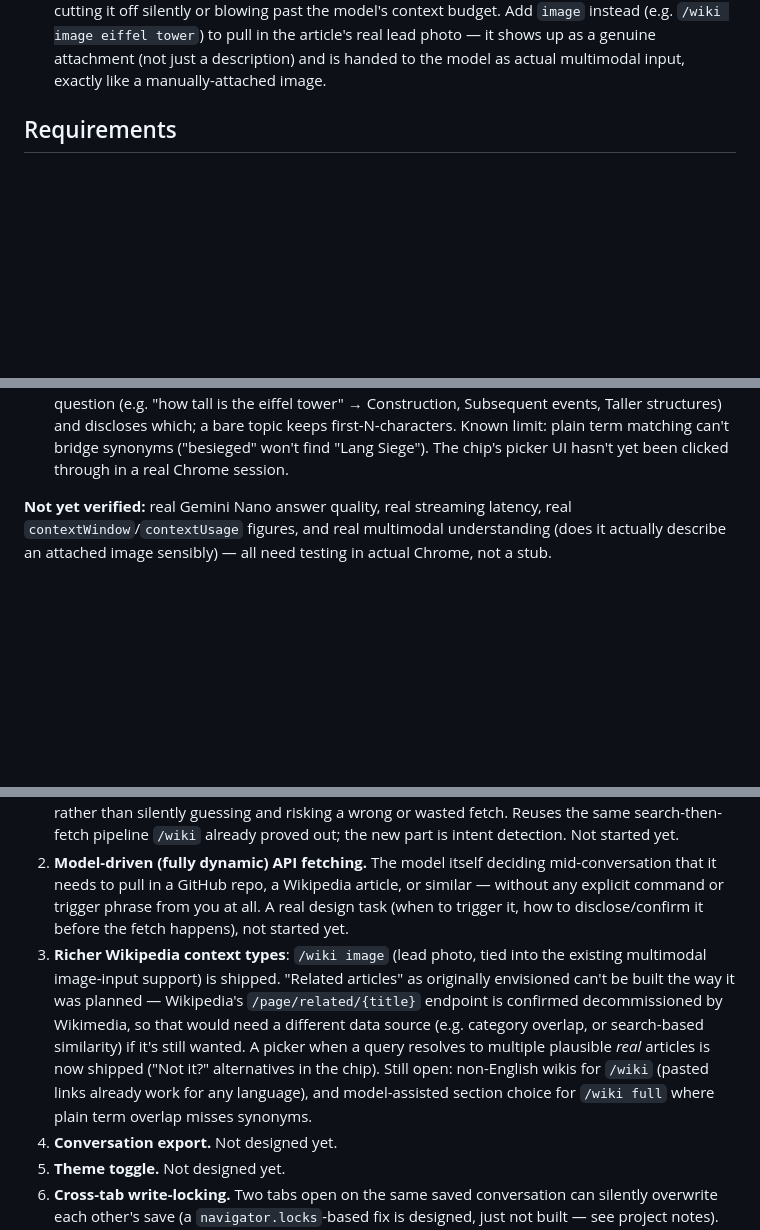
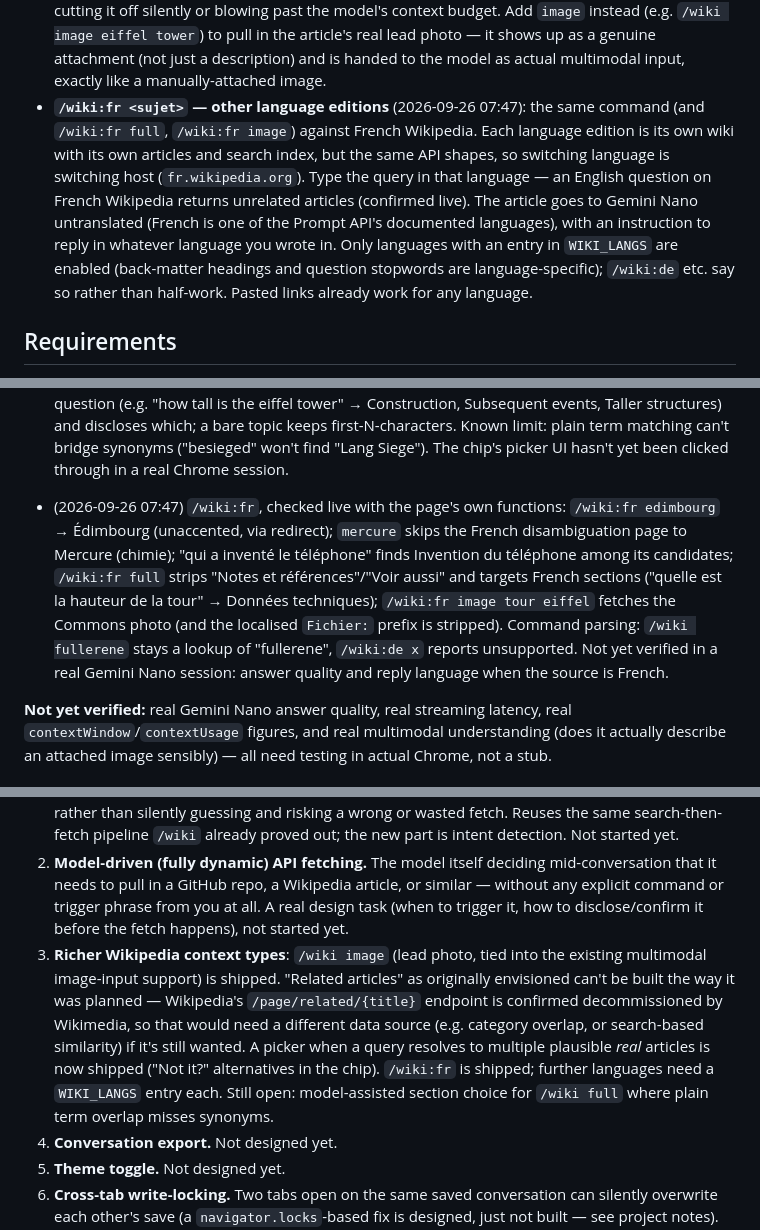
Before and after one commit to nlade-core/chrome-chat, a Markdown page: README.md, 3 parts joined by grey strips. Drawn GitHub-style; blank space fills up the shorter version.

Commit message:
README: document /wiki:fr and its live verification
Co-Authored-By: Claude Opus 5.5 <noreply@anthropic.com>

```diff
--- a/README.md
+++ b/README.md
@@ -31,6 +31,7 @@ Built directly on two pages from [`pages-lab-ai`](https://github.com/nlade-core/
 - **About panel**: a plain-language explainer (what runs locally, what's stored and where, requirements, link to the source) for a casual visitor who lands on the live site without going through GitHub first.
 - **Linked context from open APIs (v1: paste-detection)**: paste a link to a GitHub repo, a Wikipedia article, or a Hacker News item into the composer, and chrome-chat automatically fetches that page's public data straight from its own API (no server of ours involved) and hands it to the model alongside your message — a small chip shows what was fetched, and a citation link stays attached to the sent message so it's clear where the extra context came from. A "Show what was fetched" dropdown under that citation shows the *exact* plain-text block that was actually sent to the model — nothing hidden, nothing to take on faith. Removing the link from your text (or the × on the chip) drops it again before you send. A failed fetch (rate-limited, not found, or any other error) shows a specific message rather than the chip just silently vanishing. This first pass only recognizes a link you've pasted yourself; a natural next step is letting the model decide *on its own* when it needs to pull one of these in, rather than only reacting to a URL already sitting in the box.
 - **`/wiki <topic>` slash command**: don't have (or don't want to look up) the exact article link? Type `/wiki` followed by whatever you're after — e.g. `/wiki jarvis island`, or a genuine question like `/wiki who invented the telephone` — and chrome-chat resolves it to a real article via Wikipedia's own full-text search, skipping past disambiguation pages ("may refer to..." lists) in favor of the next real candidate, then fetches and cites it exactly like a pasted link would. The whole message is treated as the command, so put your actual question in a follow-up once it resolves. Add `full` right after `/wiki` (e.g. `/wiki full eiffel tower`) to pull in the entire article instead of just the short summary, for when the summary genuinely doesn't have what you need — capped at 8,000 characters with the truncation disclosed for a long article, rather than either cutting it off silently or blowing past the model's context budget. Add `image` instead (e.g. `/wiki image eiffel tower`) to pull in the article's real lead photo — it shows up as a genuine attachment (not just a description) and is handed to the model as actual multimodal input, exactly like a manually-attached image.
+- **`/wiki:fr <sujet>` — other language editions** (2026-09-26 07:47): the same command (and `/wiki:fr full`, `/wiki:fr image`) against French Wikipedia. Each language edition is its own wiki with its own articles and search index, but the same API shapes, so switching language is switching host (`fr.wikipedia.org`). Type the query in that language — an English question on French Wikipedia returns unrelated articles (confirmed live). The article goes to Gemini Nano untranslated (French is one of the Prompt API's documented languages), with an instruction to reply in whatever language you wrote in. Only languages with an entry in `WIKI_LANGS` are enabled (back-matter headings and question stopwords are language-specific); `/wiki:de` etc. say so rather than half-work. Pasted links already work for any language.
 
 ## Requirements
 
@@ -91,6 +92,7 @@ End to end with Playwright, stubbing `window.LanguageModel` (this is an ordinary
 - A real, reproduced bug: pressing Enter on a link or `/wiki` command immediately after typing it (beating the 500ms debounce, or even beating the network round-trip) used to send a bare message with no fetched context at all -- the model would then honestly say it had no Wikipedia access, because it genuinely hadn't been given anything. Fixed by having Send force that resolution to actually finish first (confirmed: an immediate Enter still carries the fetched context in the real argument passed to `promptStreaming`, checked against both a stub and the real live Wikipedia API) rather than grabbing whatever happened to be ready yet. If resolution genuinely fails, sending is blocked entirely (not silently sent contextless) and the typed text stays in the composer to retry or edit.
 - (2026-09-26 07:27) Wikipedia pipeline tightening, checked against the live APIs with the page's own functions: `/wiki noting` and `/wiki mercury` still skip their disambiguation pages (now flagged in the single search call); pasted links ending in punctuation (`…/wiki/Edinburgh.`), mobile links (`en.m.wikipedia.org`), non-2/3-letter language subdomains (`simple`, `zh-yue`) and titles with balanced parentheses (`Python_(programming_language)`, including inside a parenthesised sentence) all resolve to the right title; `/wiki full` drops back-matter sections (See also / References / External links …) and truncates on a paragraph or sentence boundary instead of mid-word. Fetched context is now also replayed when a session is rebuilt (reload, idle eviction, edit/regenerate) — previously it silently dropped out of the model's view — and every `*.wikipedia.org` request carries an `Api-User-Agent` header per Wikimedia's API etiquette. Model-side effects (the grounding instruction, replay) are not yet re-verified in a real Gemini Nano session.
 - (2026-09-26 07:39) Second-level Wikipedia pass, checked live with the page's own functions: an exact title/redirect match now wins outright (`/wiki edinburgh` → Edinburgh, `/wiki arthurs seat` → Arthur's Seat via its redirect), since full-text ranking itself proved unstable — the same "who invented the telephone" query put *Telephone* first on one call and *The Telephone Cases* first on another. The chip now offers up to two "Not it?" alternatives (other non-disambiguation candidates) as one-click swaps. Citations link to the exact revision the model was given (`?oldid=`) with its date and the CC BY-SA 4.0 text licence, for `/wiki` and pasted links alike. `/wiki full` on an over-budget article keeps the lead plus the sections scoring highest on term overlap with the question (e.g. "how tall is the eiffel tower" → Construction, Subsequent events, Taller structures) and discloses which; a bare topic keeps first-N-characters. Known limit: plain term matching can't bridge synonyms ("besieged" won't find "Lang Siege"). The chip's picker UI hasn't yet been clicked through in a real Chrome session.
+- (2026-09-26 07:47) `/wiki:fr`, checked live with the page's own functions: `/wiki:fr edimbourg` → Édimbourg (unaccented, via redirect); `mercure` skips the French disambiguation page to Mercure (chimie); "qui a inventé le téléphone" finds Invention du téléphone among its candidates; `/wiki:fr full` strips "Notes et références"/"Voir aussi" and targets French sections ("quelle est la hauteur de la tour" → Données techniques); `/wiki:fr image tour eiffel` fetches the Commons photo (and the localised `Fichier:` prefix is stripped). Command parsing: `/wiki fullerene` stays a lookup of "fullerene", `/wiki:de x` reports unsupported. Not yet verified in a real Gemini Nano session: answer quality and reply language when the source is French.
 
 **Not yet verified:** real Gemini Nano answer quality, real streaming latency, real `contextWindow`/`contextUsage` figures, and real multimodal understanding (does it actually describe an attached image sensibly) — all need testing in actual Chrome, not a stub.
 
@@ -102,7 +104,7 @@ End to end with Playwright, stubbing `window.LanguageModel` (this is an ordinary
 
 1. **Natural-language triggers for linked context** (e.g. "check wiki for X"), as a second layer on top of the `/wiki` slash command above rather than a replacement for it — same template this project already uses for search (literal match first, AI-assisted fallback only when nothing explicit matched): a plain-language request would surface what it thinks you meant and let you confirm, rather than silently guessing and risking a wrong or wasted fetch. Reuses the same search-then-fetch pipeline `/wiki` already proved out; the new part is intent detection. Not started yet.
 2. **Model-driven (fully dynamic) API fetching.** The model itself deciding mid-conversation that it needs to pull in a GitHub repo, a Wikipedia article, or similar — without any explicit command or trigger phrase from you at all. A real design task (when to trigger it, how to disclose/confirm it before the fetch happens), not started yet.
-3. **Richer Wikipedia context types**: `/wiki image` (lead photo, tied into the existing multimodal image-input support) is shipped. "Related articles" as originally envisioned can't be built the way it was planned — Wikipedia's `/page/related/{title}` endpoint is confirmed decommissioned by Wikimedia, so that would need a different data source (e.g. category overlap, or search-based similarity) if it's still wanted. A picker when a query resolves to multiple plausible *real* articles is now shipped ("Not it?" alternatives in the chip). Still open: non-English wikis for `/wiki` (pasted links already work for any language), and model-assisted section choice for `/wiki full` where plain term overlap misses synonyms.
+3. **Richer Wikipedia context types**: `/wiki image` (lead photo, tied into the existing multimodal image-input support) is shipped. "Related articles" as originally envisioned can't be built the way it was planned — Wikipedia's `/page/related/{title}` endpoint is confirmed decommissioned by Wikimedia, so that would need a different data source (e.g. category overlap, or search-based similarity) if it's still wanted. A picker when a query resolves to multiple plausible *real* articles is now shipped ("Not it?" alternatives in the chip). `/wiki:fr` is shipped; further languages need a `WIKI_LANGS` entry each. Still open: model-assisted section choice for `/wiki full` where plain term overlap misses synonyms.
 4. **Conversation export.** Not designed yet.
 5. **Theme toggle.** Not designed yet.
 6. **Cross-tab write-locking.** Two tabs open on the same saved conversation can silently overwrite each other's save (a `navigator.locks`-based fix is designed, just not built — see project notes). Low priority for a single-user tool; revisit if it's ever actually hit in practice.
```
